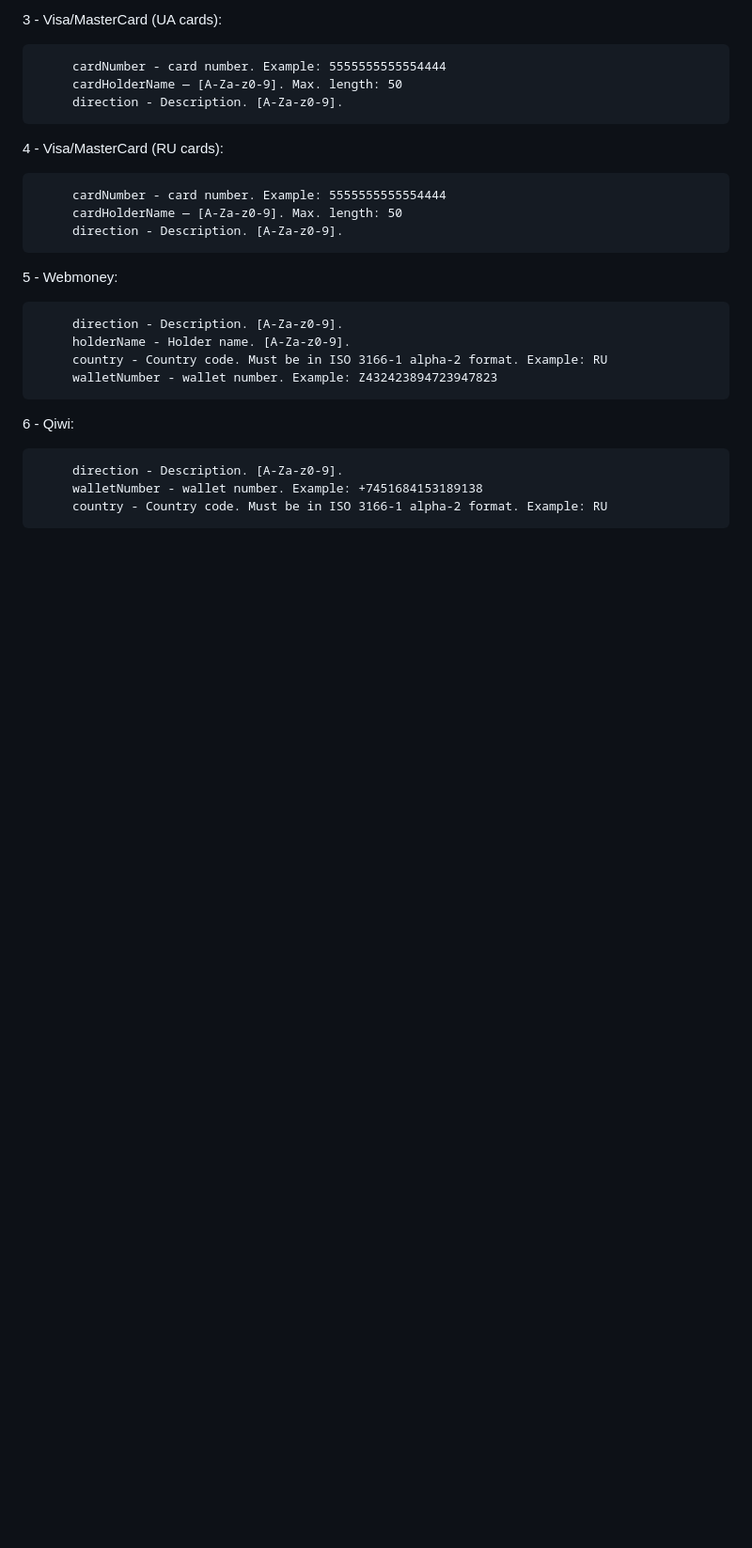
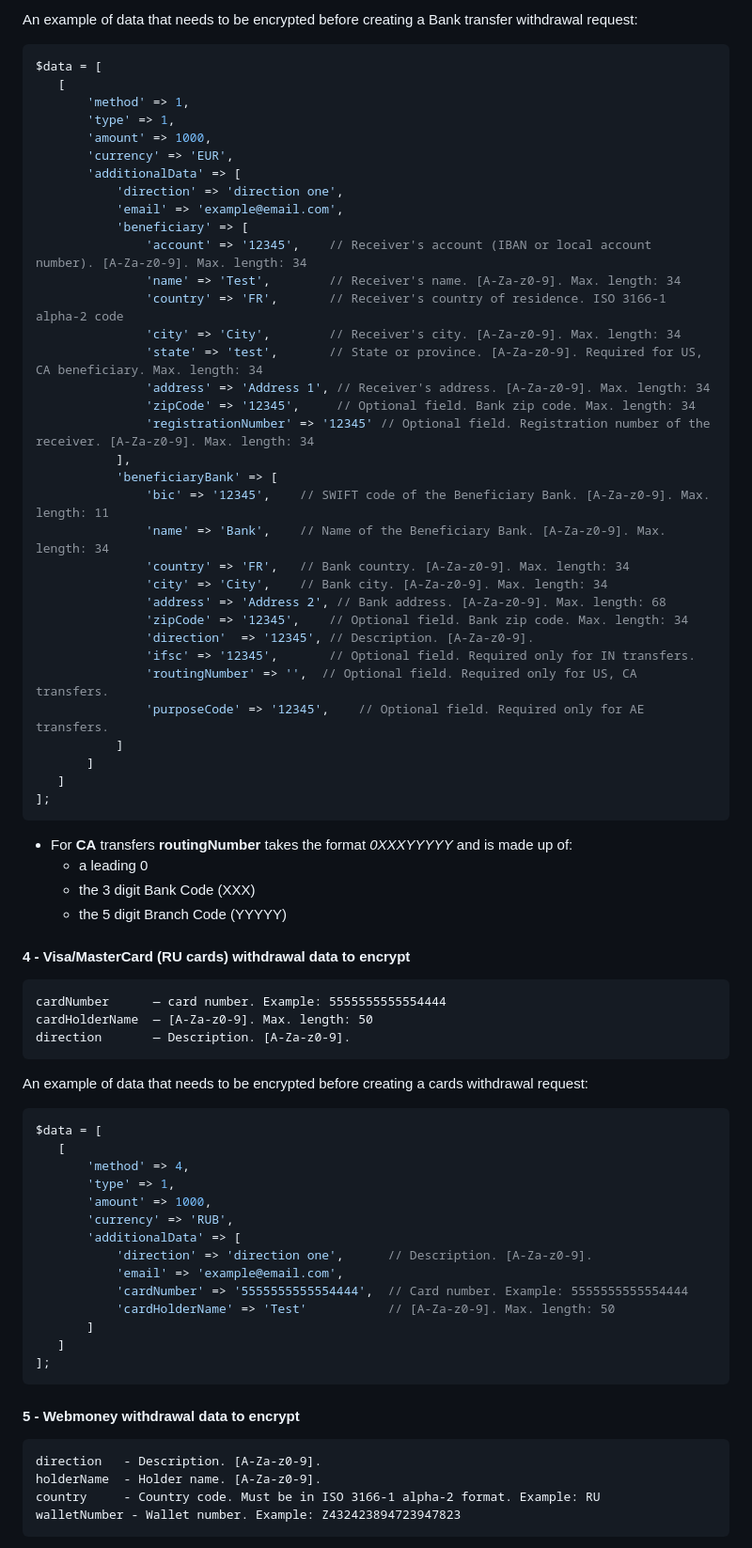
Before and after one commit to Payop/payop-api-doc, a Markdown page: Withdrawal/massWithdrawal.md, the part around one of its changes. Shown at 94% size. Rendered like a GitHub page; blank space fills up the shorter version.

Commit message:
Mass Withdrawal page update

````diff
--- a/Withdrawal/massWithdrawal.md
+++ b/Withdrawal/massWithdrawal.md
@@ -103,31 +95,82 @@ Here is the list of possible methods with appropriate structure descriptions (al
 ```
 
-3 - Visa/MasterCard (UA cards):
-```
-     cardNumber - card number. Example: 5555555555554444
-     cardHolderName — [A-Za-z0-9]. Max. length: 50
-     direction - Description. [A-Za-z0-9].
+An example of data that needs to be encrypted before creating a Bank transfer withdrawal request:
+
+```php
+$data = [
+   [
+       'method' => 1,
+       'type' => 1,
+       'amount' => 1000,
+       'currency' => 'EUR',
+       'additionalData' => [
+           'direction' => 'direction one',
+           'email' => 'example@email.com',
+           'beneficiary' => [
+               'account' => '12345',    // Receiver's account (IBAN or local account number). [A-Za-z0-9]. Max. length: 34
+               'name' => 'Test',        // Receiver's name. [A-Za-z0-9]. Max. length: 34
+               'country' => 'FR',       // Receiver's country of residence. ISO 3166-1 alpha-2 code
+               'city' => 'City',        // Receiver's city. [A-Za-z0-9]. Max. length: 34
+               'state' => 'test',       // State or province. [A-Za-z0-9]. Required for US, CA beneficiary. Max. length: 34
+               'address' => 'Address 1', // Receiver's address. [A-Za-z0-9]. Max. length: 34
+               'zipCode' => '12345',     // Optional field. Bank zip code. Max. length: 34
+               'registrationNumber' => '12345' // Optional field. Registration number of the receiver. [A-Za-z0-9]. Max. length: 34
+           ],
+           'beneficiaryBank' => [
+               'bic' => '12345',    // SWIFT code of the Beneficiary Bank. [A-Za-z0-9]. Max. length: 11
+               'name' => 'Bank',    // Name of the Beneficiary Bank. [A-Za-z0-9]. Max. length: 34
+               'country' => 'FR',   // Bank country. [A-Za-z0-9]. Max. length: 34
+               'city' => 'City',    // Bank city. [A-Za-z0-9]. Max. length: 34
+               'address' => 'Address 2', // Bank address. [A-Za-z0-9]. Max. length: 68
+               'zipCode' => '12345',    // Optional field. Bank zip code. Max. length: 34
+               'direction'  => '12345', // Description. [A-Za-z0-9].
+               'ifsc' => '12345',       // Optional field. Required only for IN transfers.
+               'routingNumber' => '',  // Optional field. Required only for US, CA transfers.
+               'purposeCode' => '12345',    // Optional field. Required only for AE transfers.
+           ]
+       ]
+   ]
+];
 ```
 
-4 - Visa/MasterCard (RU cards):
+* For **CA** transfers **routingNumber** takes the format *0XXXYYYYY* and is made up of:
+    * a leading 0
+    * the 3 digit Bank Code (XXX)
+    * the 5 digit Branch Code (YYYYY)
+
+#### 4 - Visa/MasterCard (RU cards) withdrawal data to encrypt
+
 ```
-     cardNumber - card number. Example: 5555555555554444
-     cardHolderName — [A-Za-z0-9]. Max. length: 50
-     direction - Description. [A-Za-z0-9].
+cardNumber      — card number. Example: 5555555555554444
+cardHolderName  — [A-Za-z0-9]. Max. length: 50
+direction       — Description. [A-Za-z0-9].
 ```
 
-5 - Webmoney:
-```
-     direction - Description. [A-Za-z0-9].
-     holderName - Holder name. [A-Za-z0-9].
-     country - Country code. Must be in ISO 3166-1 alpha-2 format. Example: RU
-     walletNumber - wallet number. Example: Z432423894723947823
+An example of data that needs to be encrypted before creating a cards withdrawal request:
+
+```php
+$data = [
+   [
+       'method' => 4,
+       'type' => 1,
+       'amount' => 1000,
+       'currency' => 'RUB',
+       'additionalData' => [
+           'direction' => 'direction one',      // Description. [A-Za-z0-9].
+           'email' => 'example@email.com',
+           'cardNumber' => '5555555555554444',  // Card number. Example: 5555555555554444
+           'cardHolderName' => 'Test'           // [A-Za-z0-9]. Max. length: 50
+       ]
+   ]
+];
 ```
 
-6 - Qiwi:
+#### 5 - Webmoney withdrawal data to encrypt
+
 ```
-     direction - Description. [A-Za-z0-9].
-     walletNumber - wallet number. Example: +7451684153189138
-     country - Country code. Must be in ISO 3166-1 alpha-2 format. Example: RU
+direction   - Description. [A-Za-z0-9].
+holderName  - Holder name. [A-Za-z0-9].
+country     - Country code. Must be in ISO 3166-1 alpha-2 format. Example: RU
+walletNumber - Wallet number. Example: Z432423894723947823
 ```
 
````
Also changed, not shown: other parts of Withdrawal/massWithdrawal.md (+217 -136 lines), Withdrawal/withdrawal.md (+5 -1 lines), images/api-certificate.jpg (deleted), images/api-certificate.png (added).
